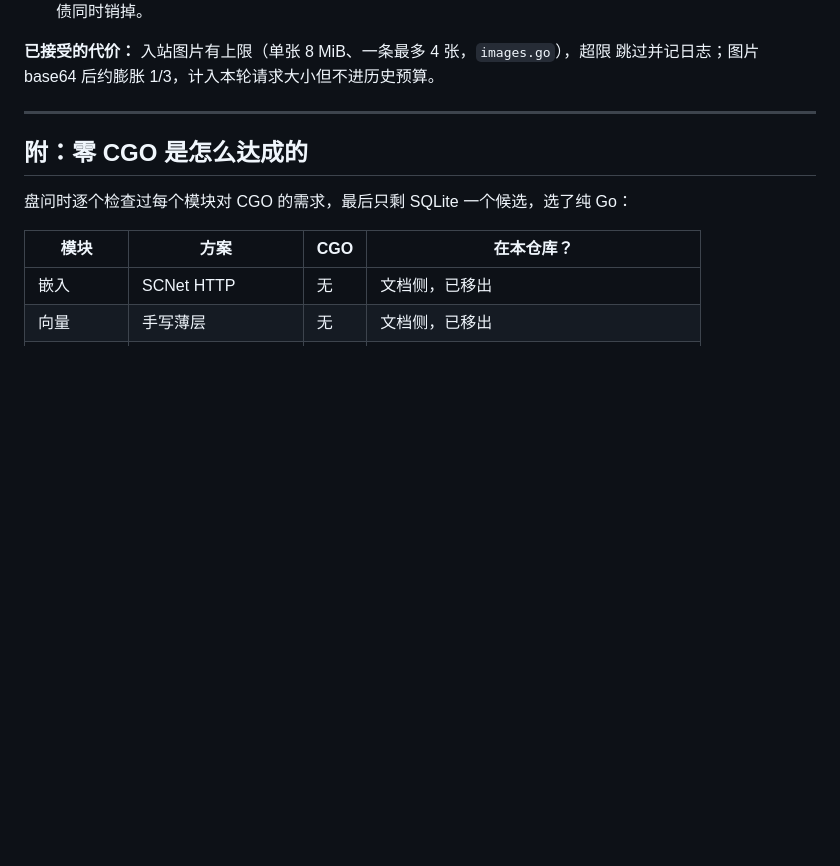
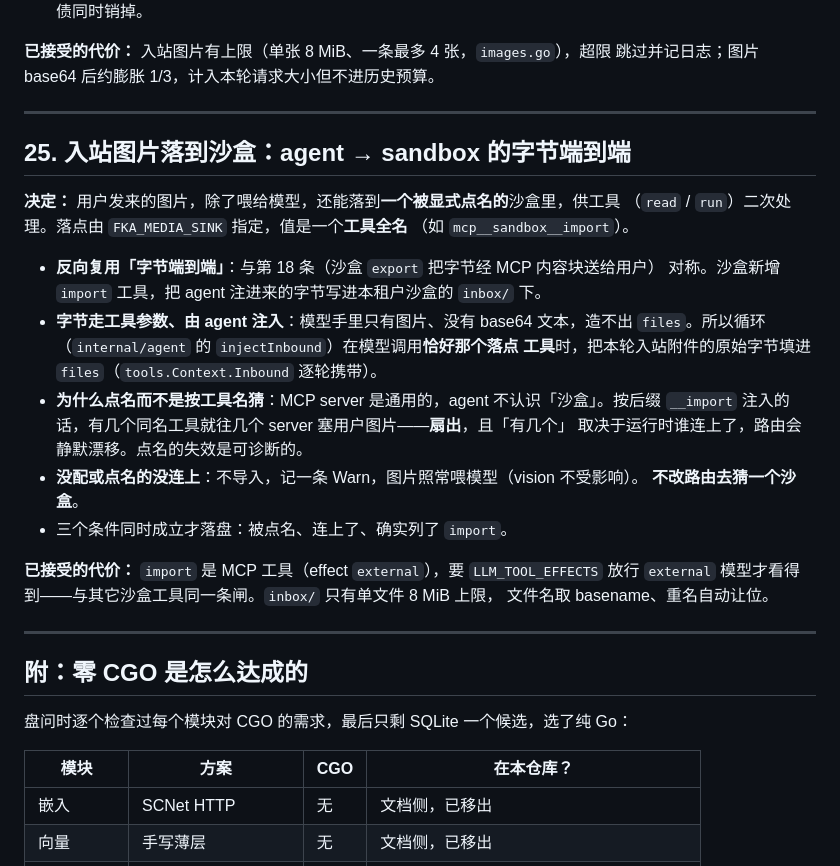
Before and after one commit to zjzhang-cn/fka-go, a Markdown page: docs/decisions.md, the part around the change. Drawn GitHub-style; blank space fills up the shorter version.

```diff
--- a/docs/decisions.md
+++ b/docs/decisions.md
@@ -597,6 +597,30 @@ sandbox；键在两边各写一份字面量（sandbox 自给自足，不能 impo
 
 ---
 
+## 25. 入站图片落到沙盒：agent → sandbox 的字节端到端
+
+**决定：** 用户发来的图片，除了喂给模型，还能落到**一个被显式点名的**沙盒里，供工具
+（`read` / `run`）二次处理。落点由 `FKA_MEDIA_SINK` 指定，值是一个**工具全名**
+（如 `mcp__sandbox__import`）。
+
+- **反向复用「字节端到端」**：与第 18 条（沙盒 `export` 把字节经 MCP 内容块送给用户）
+  对称。沙盒新增 `import` 工具，把 agent 注进来的字节写进本租户沙盒的 `inbox/` 下。
+- **字节走工具参数、由 agent 注入**：模型手里只有图片、没有 base64 文本，造不出
+  `files`。所以循环（`internal/agent` 的 `injectInbound`）在模型调用**恰好那个落点
+  工具**时，把本轮入站附件的原始字节填进 `files`（`tools.Context.Inbound` 逐轮携带）。
+- **为什么点名而不是按工具名猜**：MCP server 是通用的，agent 不认识「沙盒」。按后缀
+  `__import` 注入的话，有几个同名工具就往几个 server 塞用户图片——**扇出**，且「有几个」
+  取决于运行时谁连上了，路由会静默漂移。点名的失效是可诊断的。
+- **没配或点名的没连上**：不导入，记一条 Warn，图片照常喂模型（vision 不受影响）。
+  **不改路由去猜一个沙盒**。
+- 三个条件同时成立才落盘：被点名、连上了、确实列了 `import`。
+
+**已接受的代价：** `import` 是 MCP 工具（effect `external`），要 `LLM_TOOL_EFFECTS` 放行
+`external` 模型才看得到——与其它沙盒工具同一条闸。`inbox/` 只有单文件 8 MiB 上限，
+文件名取 basename、重名自动让位。
+
+---
+
 ## 附：零 CGO 是怎么达成的
 
 盘问时逐个检查过每个模块对 CGO 的需求，最后只剩 SQLite 一个候选，选了纯 Go：
```
Also changed, not shown: AGENTS.md (+11 -1 lines), docs/port-plan.md (+1 -1 lines).
